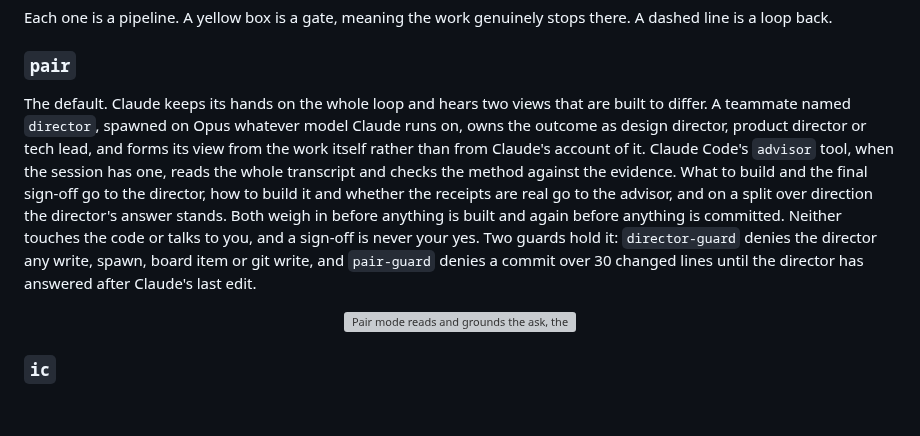
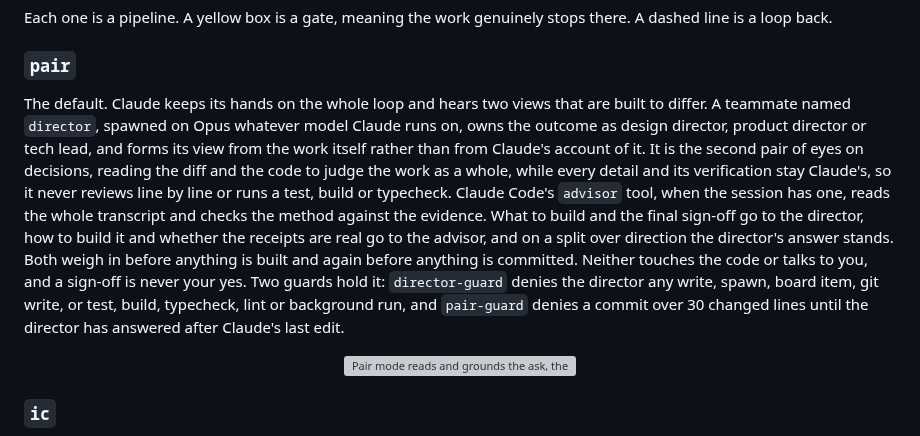
Before and after one commit to EthanITA/Mode, a Markdown page: GUIDE.md, the part around the change. GitHub-like rendering; blank space fills up the shorter version; grey boxes are pictures that could not be loaded.

Commit message:
docs(pair): the director decides and judges the whole, the lead owns the details and their verification

```diff
--- a/GUIDE.md
+++ b/GUIDE.md
@@ -173,7 +173,7 @@ Each one is a pipeline. A yellow box is a gate, meaning the work genuinely stops
 
 ### `pair`
 
-The default. Claude keeps its hands on the whole loop and hears two views that are built to differ. A teammate named `director`, spawned on Opus whatever model Claude runs on, owns the outcome as design director, product director or tech lead, and forms its view from the work itself rather than from Claude's account of it. Claude Code's `advisor` tool, when the session has one, reads the whole transcript and checks the method against the evidence. What to build and the final sign-off go to the director, how to build it and whether the receipts are real go to the advisor, and on a split over direction the director's answer stands. Both weigh in before anything is built and again before anything is committed. Neither touches the code or talks to you, and a sign-off is never your yes. Two guards hold it: `director-guard` denies the director any write, spawn, board item or git write, and `pair-guard` denies a commit over 30 changed lines until the director has answered after Claude's last edit.
+The default. Claude keeps its hands on the whole loop and hears two views that are built to differ. A teammate named `director`, spawned on Opus whatever model Claude runs on, owns the outcome as design director, product director or tech lead, and forms its view from the work itself rather than from Claude's account of it. It is the second pair of eyes on decisions, reading the diff and the code to judge the work as a whole, while every detail and its verification stay Claude's, so it never reviews line by line or runs a test, build or typecheck. Claude Code's `advisor` tool, when the session has one, reads the whole transcript and checks the method against the evidence. What to build and the final sign-off go to the director, how to build it and whether the receipts are real go to the advisor, and on a split over direction the director's answer stands. Both weigh in before anything is built and again before anything is committed. Neither touches the code or talks to you, and a sign-off is never your yes. Two guards hold it: `director-guard` denies the director any write, spawn, board item, git write, or test, build, typecheck, lint or background run, and `pair-guard` denies a commit over 30 changed lines until the director has answered after Claude's last edit.
 
 <p align="center"><img src="assets/mode-pair.svg" alt="Pair mode reads and grounds the ask, then stops at a gate where the director weighs in on what to build and the advisor on how. It builds, verifies, and stops at a second gate where the director reads the work and signs off before anything is committed. A failed verification or a change the director asks for returns to building, and delivering returns to the read." width="820"></p>
 
```
Also changed, not shown: 1 other file.
